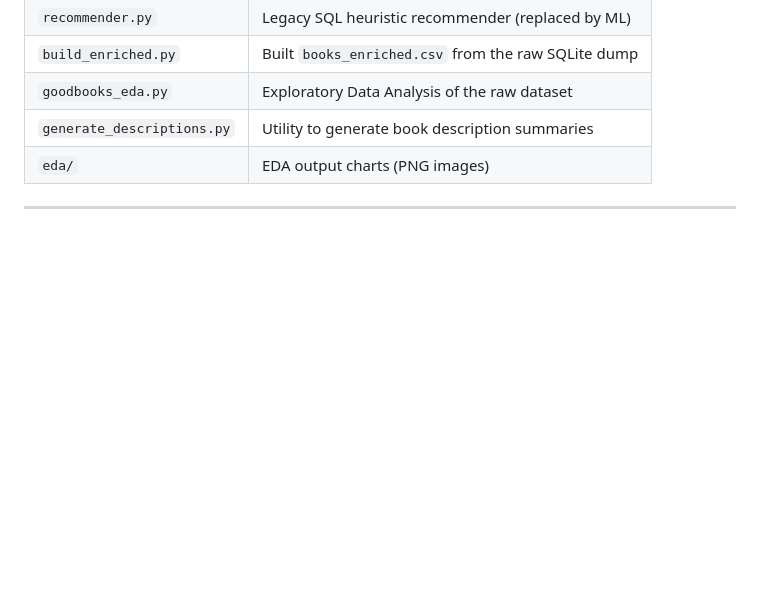
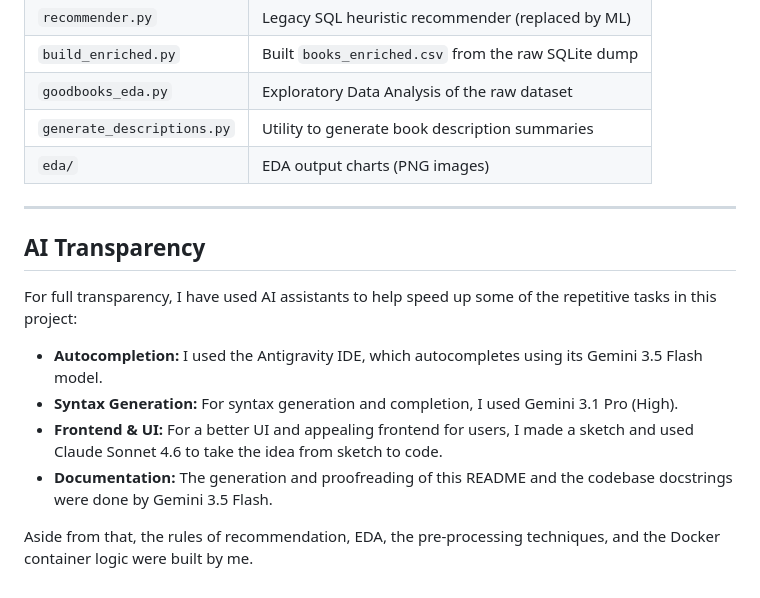
Before and after one commit to gititpratham/Goodbooks, a Markdown page: README.md, the part around the change. Drawn GitHub-style; blank space fills up the shorter version.

Commit message:
docs: add AI transparency section to README

```diff
--- a/README.md
+++ b/README.md
@@ -404,3 +404,14 @@ Development scripts kept for reference — **not used by the running app**:
 | `eda/` | EDA output charts (PNG images) |
 
 ---
+
+## AI Transparency
+
+For full transparency, I have used AI assistants to help speed up some of the repetitive tasks in this project:
+
+- **Autocompletion:** I used the Antigravity IDE, which autocompletes using its Gemini 3.5 Flash model.
+- **Syntax Generation:** For syntax generation and completion, I used Gemini 3.1 Pro (High).
+- **Frontend & UI:** For a better UI and appealing frontend for users, I made a sketch and used Claude Sonnet 4.6 to take the idea from sketch to code.
+- **Documentation:** The generation and proofreading of this README and the codebase docstrings were done by Gemini 3.5 Flash.
+
+Aside from that, the rules of recommendation, EDA, the pre-processing techniques, and the Docker container logic were built by me.
```
